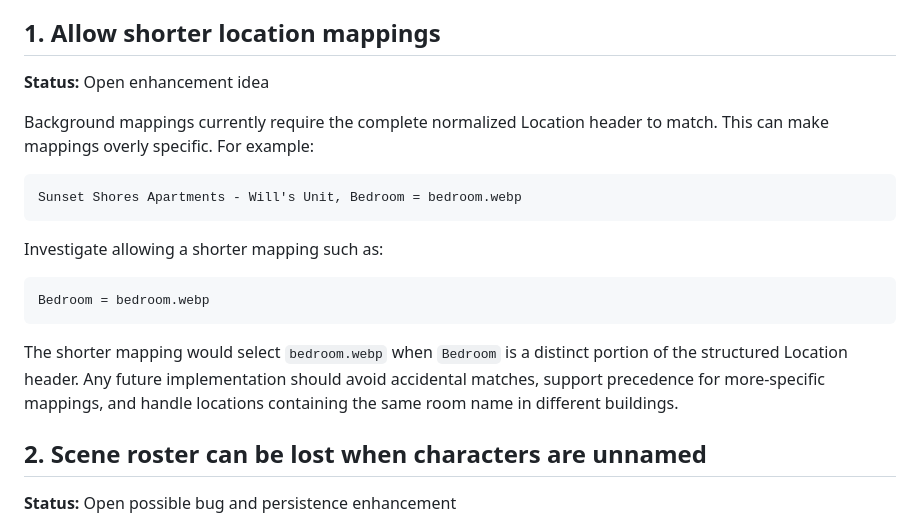
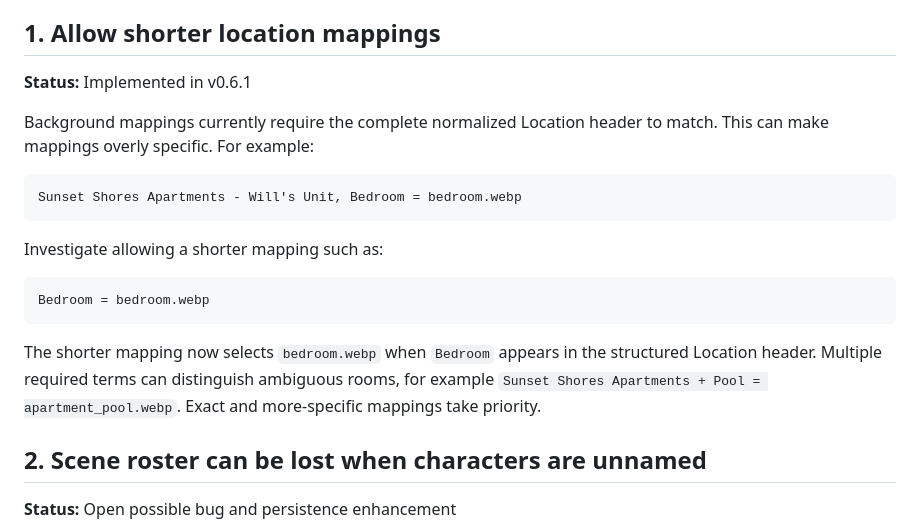
Before and after one commit to willdel/sillytavern-vn-npc-sprites, a Markdown page: POSSIBLE-ISSUES.md, the part around the change. Rendered like a GitHub page.

Commit message:
Support flexible location background mappings

````diff
--- a/POSSIBLE-ISSUES.md
+++ b/POSSIBLE-ISSUES.md
@@ -4,7 +4,7 @@ This catalogue records behavior to investigate or improve later. Items listed he
 
 ## 1. Allow shorter location mappings
 
-**Status:** Open enhancement idea
+**Status:** Implemented in v0.6.1
 
 Background mappings currently require the complete normalized Location header to match. This can make mappings overly specific. For example:
 
@@ -18,7 +18,7 @@ Investigate allowing a shorter mapping such as:
 Bedroom = bedroom.webp
 ```
 
-The shorter mapping would select `bedroom.webp` when `Bedroom` is a distinct portion of the structured Location header. Any future implementation should avoid accidental matches, support precedence for more-specific mappings, and handle locations containing the same room name in different buildings.
+The shorter mapping now selects `bedroom.webp` when `Bedroom` appears in the structured Location header. Multiple required terms can distinguish ambiguous rooms, for example `Sunset Shores Apartments + Pool = apartment_pool.webp`. Exact and more-specific mappings take priority.
 
 ## 2. Scene roster can be lost when characters are unnamed
 
````
